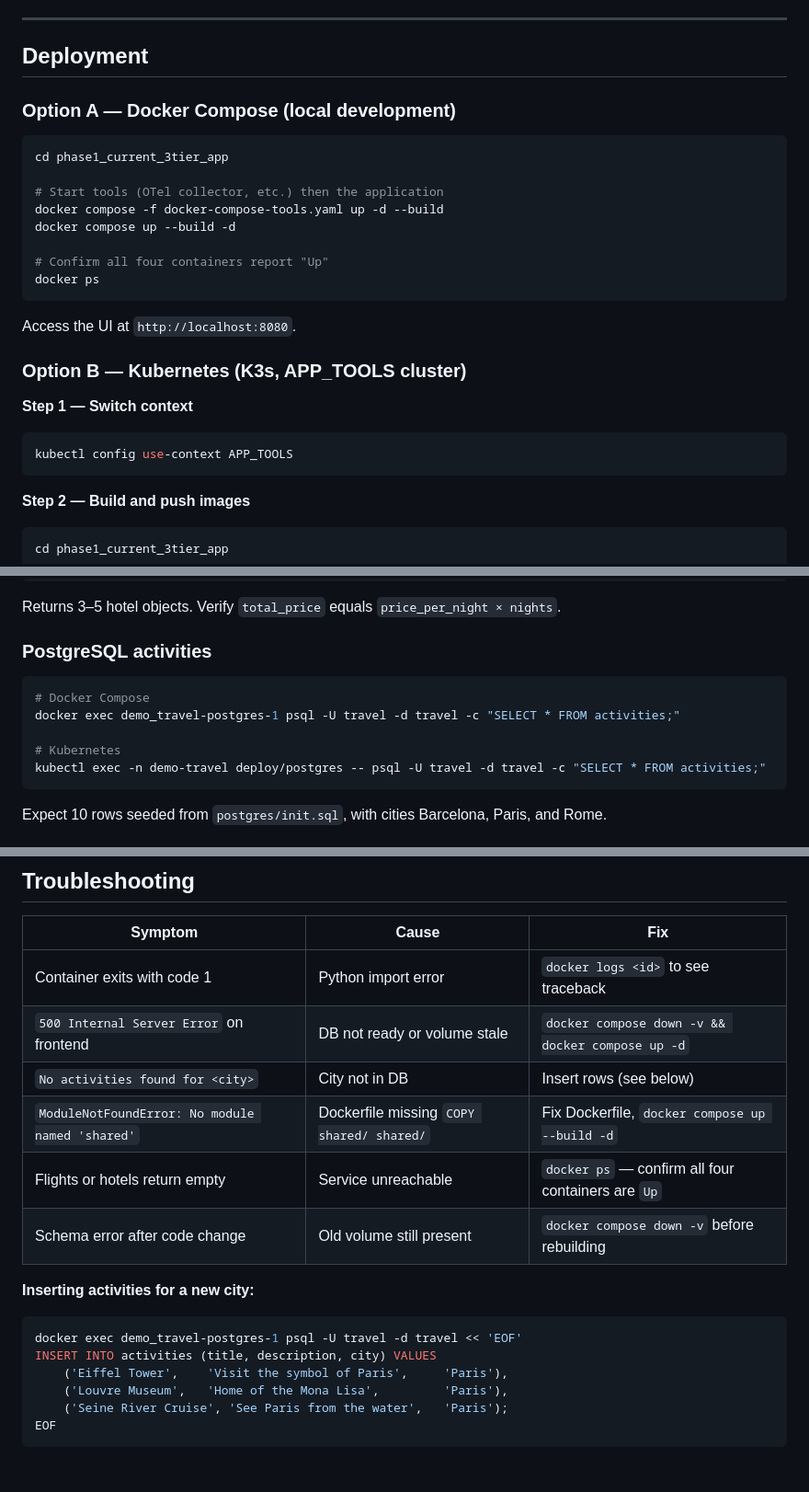
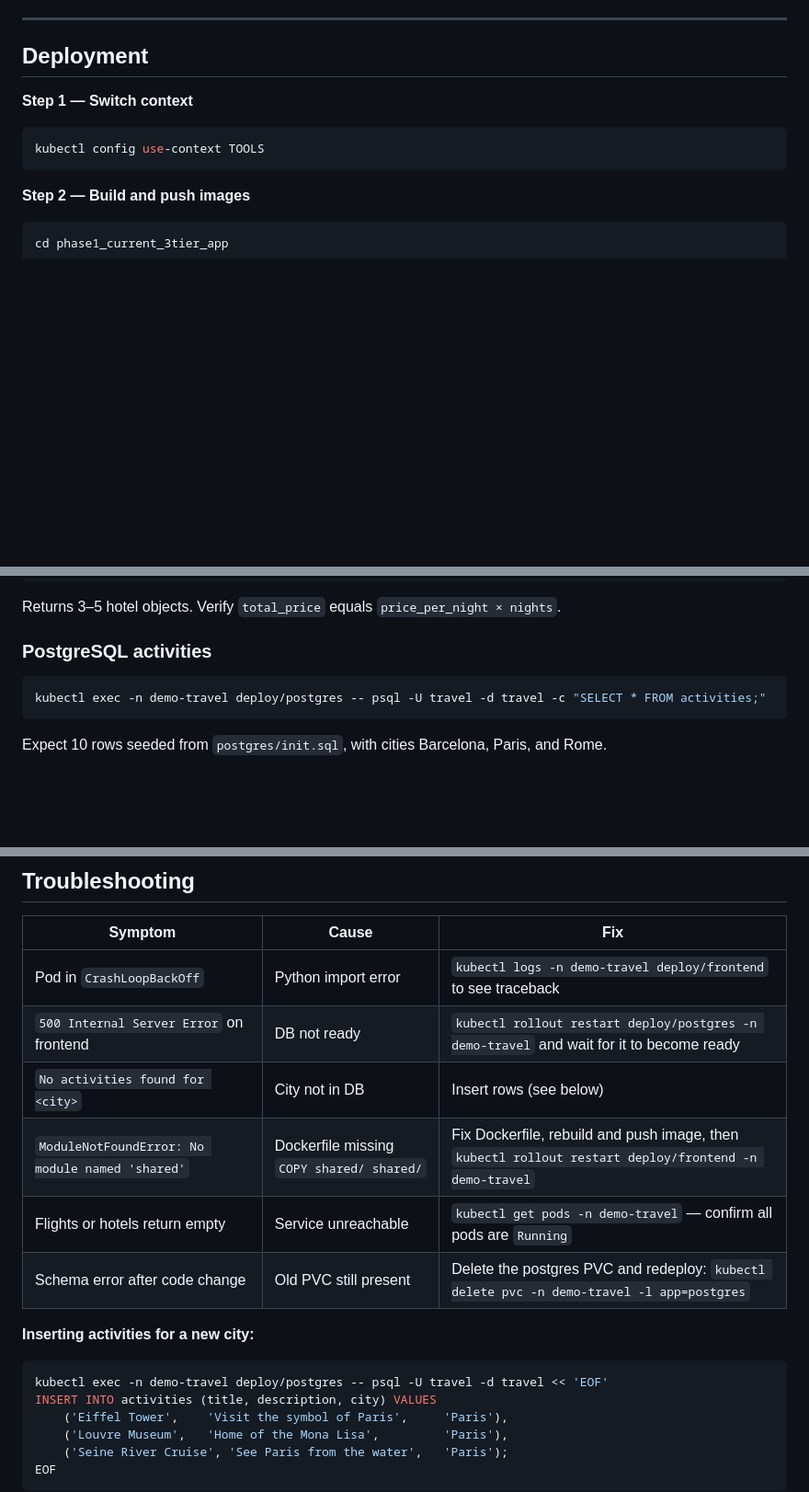
Before and after one commit to f5devcentral/SE_Agentic_AI_UDF_Lab, a Markdown page: phase1_current_3tier_app/LAB_GUIDE.md, 3 parts joined by grey strips. Shown at 92% size. GitHub-like rendering; blank space fills up the shorter version.

````diff
--- a/phase1_current_3tier_app/LAB_GUIDE.md
+++ b/phase1_current_3tier_app/LAB_GUIDE.md
@@ -37,26 +37,9 @@ Every service imports the `shared/` library which wires up OTel tracing, structu
 
 ## Deployment
 
-### Option A — Docker Compose (local development)
-
-```bash
-cd phase1_current_3tier_app
-
-# Start tools (OTel collector, etc.) then the application
-docker compose -f docker-compose-tools.yaml up -d --build
-docker compose up --build -d
-
-# Confirm all four containers report "Up"
-docker ps
-```
-
-Access the UI at `http://localhost:8080`.
-
-### Option B — Kubernetes (K3s, APP_TOOLS cluster)
-
 **Step 1 — Switch context**
 ```bash
-kubectl config use-context APP_TOOLS
+kubectl config use-context TOOLS
 ```
 
 **Step 2 — Build and push images**
@@ -124,10 +107,6 @@ Returns 3–5 hotel objects. Verify `total_price` equals `price_per_night × nig
 
 ### PostgreSQL activities
 ```bash
-# Docker Compose
-docker exec demo_travel-postgres-1 psql -U travel -d travel -c "SELECT * FROM activities;"
-
-# Kubernetes
 kubectl exec -n demo-travel deploy/postgres -- psql -U travel -d travel -c "SELECT * FROM activities;"
 ```
 Expect 10 rows seeded from `postgres/init.sql`, with cities Barcelona, Paris, and Rome.
@@ -152,16 +131,16 @@ Output contains hotel names, airline names, and activity titles rendered server-
 
 | Symptom | Cause | Fix |
 |---------|-------|-----|
-| Container exits with code 1 | Python import error | `docker logs <id>` to see traceback |
-| `500 Internal Server Error` on frontend | DB not ready or volume stale | `docker compose down -v && docker compose up -d` |
+| Pod in `CrashLoopBackOff` | Python import error | `kubectl logs -n demo-travel deploy/frontend` to see traceback |
+| `500 Internal Server Error` on frontend | DB not ready | `kubectl rollout restart deploy/postgres -n demo-travel` and wait for it to become ready |
 | `No activities found for <city>` | City not in DB | Insert rows (see below) |
-| `ModuleNotFoundError: No module named 'shared'` | Dockerfile missing `COPY shared/ shared/` | Fix Dockerfile, `docker compose up --build -d` |
-| Flights or hotels return empty | Service unreachable | `docker ps` — confirm all four containers are `Up` |
-| Schema error after code change | Old volume still present | `docker compose down -v` before rebuilding |
+| `ModuleNotFoundError: No module named 'shared'` | Dockerfile missing `COPY shared/ shared/` | Fix Dockerfile, rebuild and push image, then `kubectl rollout restart deploy/frontend -n demo-travel` |
+| Flights or hotels return empty | Service unreachable | `kubectl get pods -n demo-travel` — confirm all pods are `Running` |
+| Schema error after code change | Old PVC still present | Delete the postgres PVC and redeploy: `kubectl delete pvc -n demo-travel -l app=postgres` |
 
 **Inserting activities for a new city:**
 ```bash
-docker exec demo_travel-postgres-1 psql -U travel -d travel << 'EOF'
+kubectl exec -n demo-travel deploy/postgres -- psql -U travel -d travel << 'EOF'
 INSERT INTO activities (title, description, city) VALUES
     ('Eiffel Tower',    'Visit the symbol of Paris',     'Paris'),
     ('Louvre Museum',   'Home of the Mona Lisa',         'Paris'),
````
